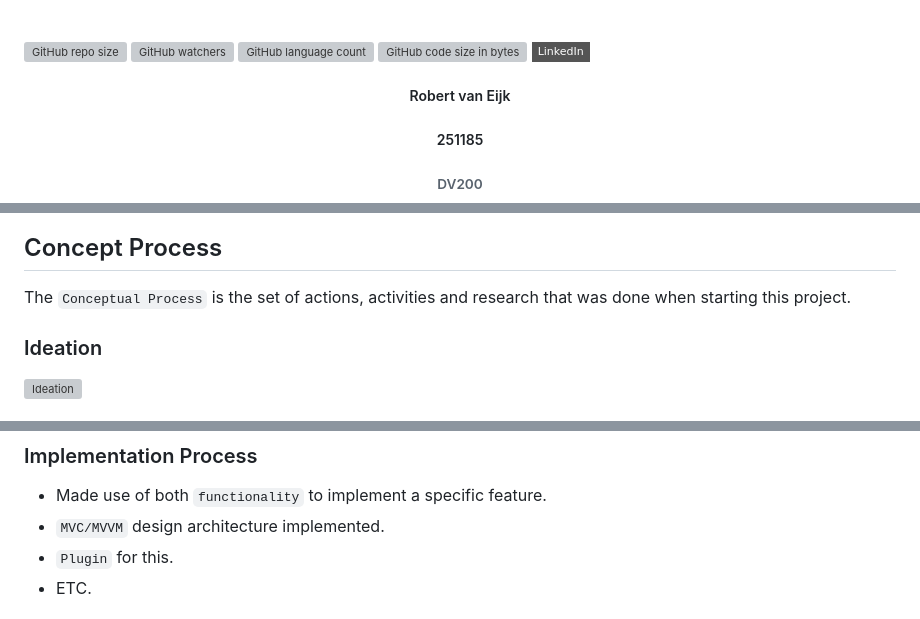
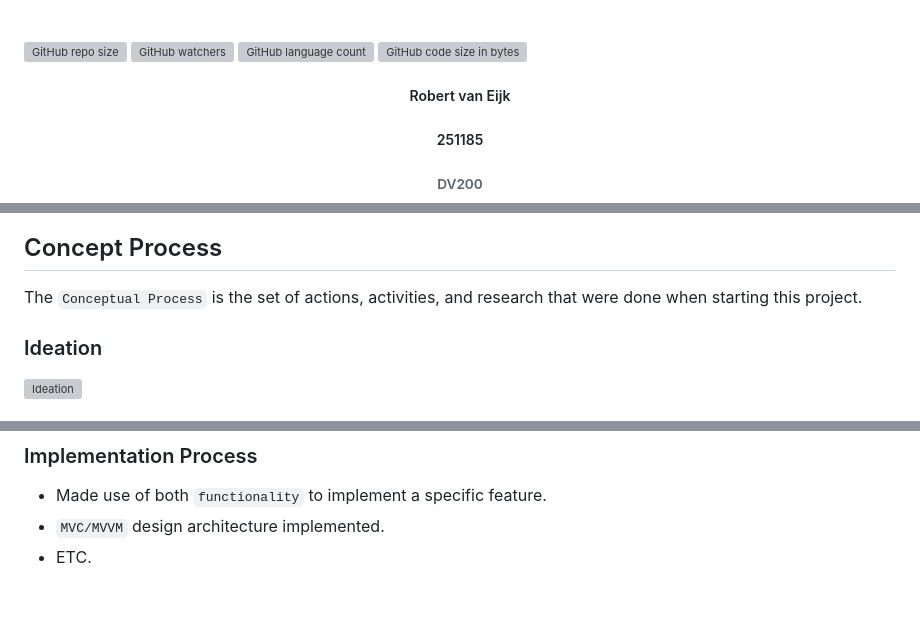
Before and after one commit to RobertvanEijk-OW-251185/hollowEmber, a Markdown page: README.md, 3 parts joined by grey strips. Drawn GitHub-style; badges without logos; grey boxes are pictures that could not be loaded.

```diff
--- a/README.md
+++ b/README.md
@@ -11,7 +11,6 @@
 ![GitHub watchers](https://img.shields.io/github/watchers/RobertvanEijk-OW-251185/hollowEmber?color=000000)
 ![GitHub language count](https://img.shields.io/github/languages/count/RobertvanEijk-OW-251185/hollowEmber?color=000000)
 ![GitHub code size in bytes](https://img.shields.io/github/languages/code-size/RobertvanEijk-OW-251185/hollowEmber?color=000000)
-[![LinkedIn][linkedin-shield]][linkedin-url]
 
 <!-- HEADER SECTION -->
 <h5 align="center" style="padding:0;margin:0;">Robert van Eijk</h5>
@@ -151,7 +144,7 @@ Description of Feature
 <!-- Briefly explain your concept ideation process -->
 ## Concept Process
 
-The `Conceptual Process` is the set of actions, activities and research that was done when starting this project.
+The `Conceptual Process` is the set of actions, activities, and research that were done when starting this project.
 
 ### Ideation
 
@@ -171,6 +164,5 @@ The `Development Process` is the technical implementation and functionality done
 
 * Made use of both `functionality` to implement a specific feature.
 * `MVC/MVVM` design architecture implemented.
-* `Plugin` for this.
 * ETC.
 
```
Also changed, not shown: other parts of README.md (+14 -34 lines).
